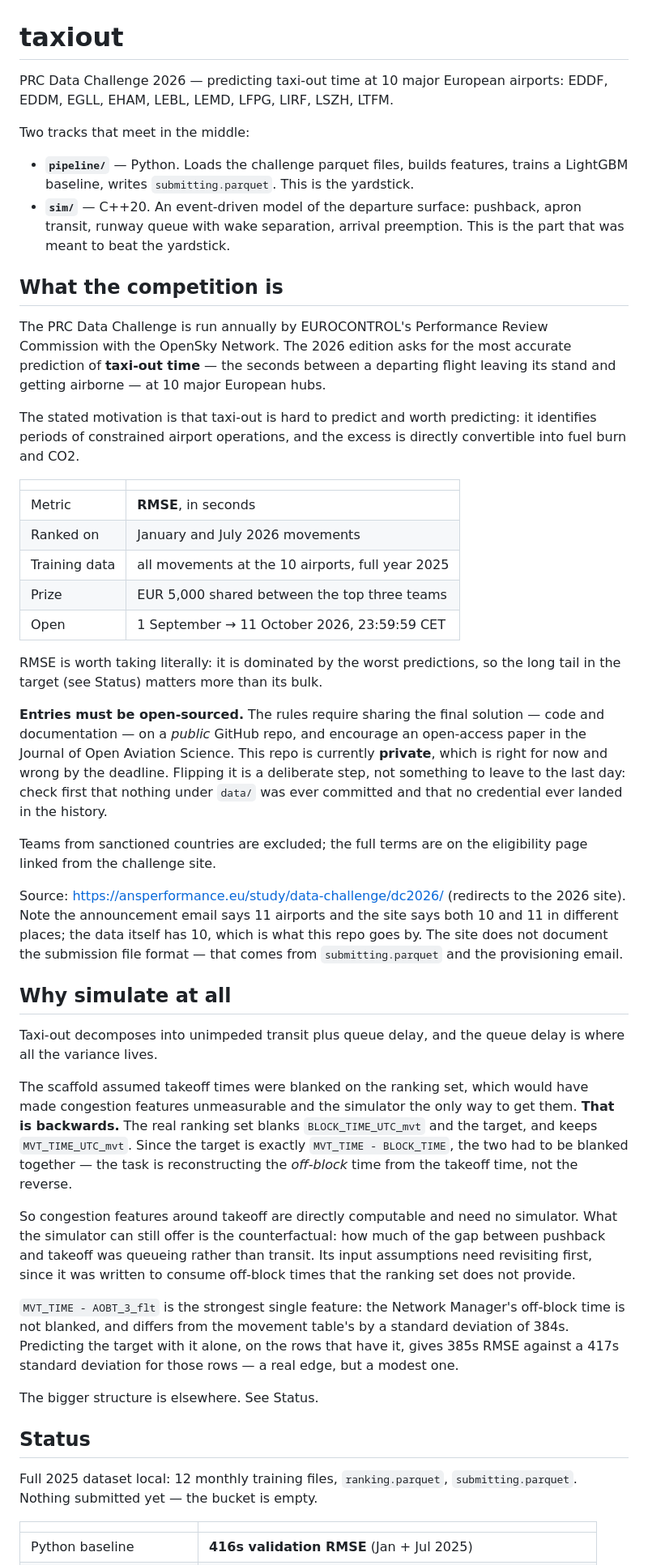
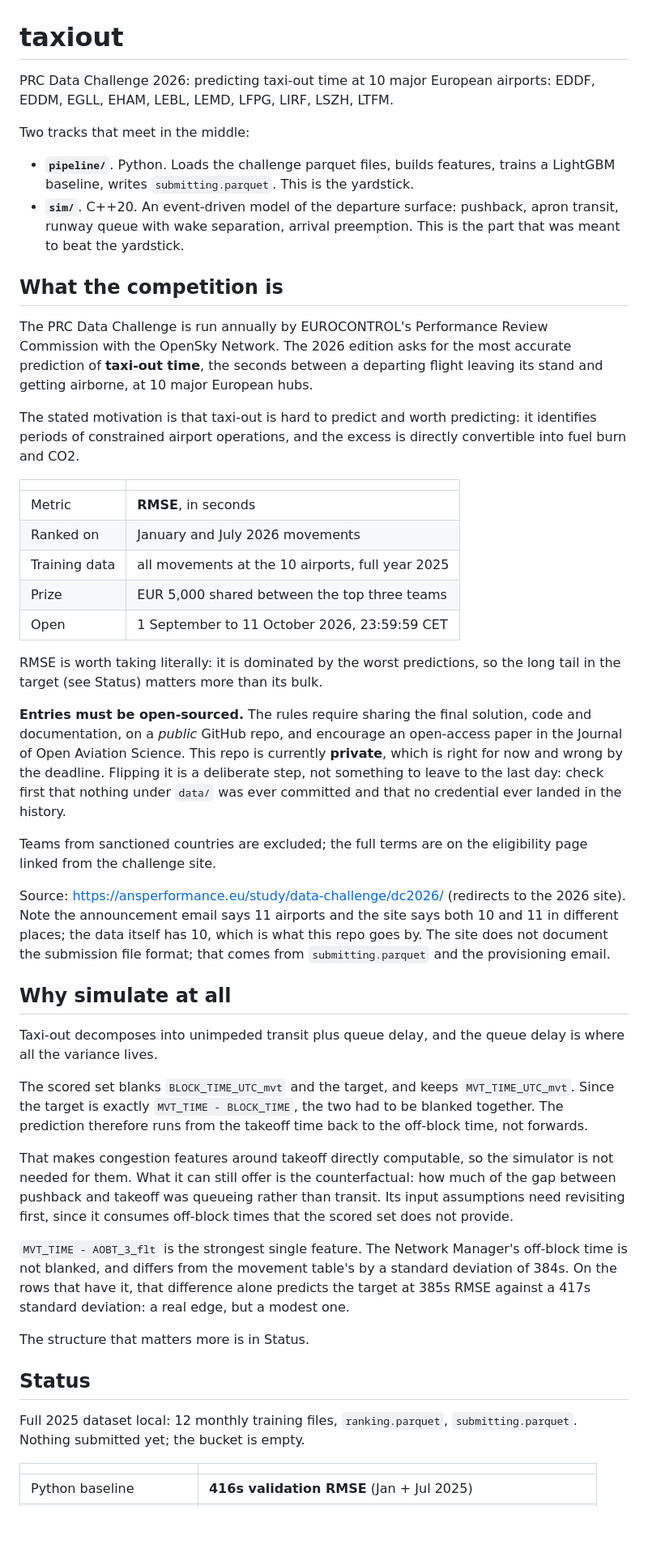
Before and after one commit to joris-decombe/taxiout, a Markdown page: README.md, the part around one of its changes. Shown at 81% size. GitHub-like rendering; blank space fills up the shorter version.

```diff
--- a/README.md
+++ b/README.md
@@ -1,13 +1,13 @@
 # taxiout
 
-PRC Data Challenge 2026 — predicting taxi-out time at 10 major European
+PRC Data Challenge 2026: predicting taxi-out time at 10 major European
 airports: EDDF, EDDM, EGLL, EHAM, LEBL, LEMD, LFPG, LIRF, LSZH, LTFM.
 
 Two tracks that meet in the middle:
 
-- **`pipeline/`** — Python. Loads the challenge parquet files, builds features,
+- **`pipeline/`**. Python. Loads the challenge parquet files, builds features,
   trains a LightGBM baseline, writes `submitting.parquet`. This is the yardstick.
-- **`sim/`** — C++20. An event-driven model of the departure surface: pushback,
+- **`sim/`**. C++20. An event-driven model of the departure surface: pushback,
   apron transit, runway queue with wake separation, arrival preemption. This is
   the part that was meant to beat the yardstick.
 
@@ -15,8 +15,8 @@ Two tracks that meet in the middle:
 
 The PRC Data Challenge is run annually by EUROCONTROL's Performance Review
 Commission with the OpenSky Network. The 2026 edition asks for the most
-accurate prediction of **taxi-out time** — the seconds between a departing
-flight leaving its stand and getting airborne — at 10 major European hubs.
+accurate prediction of **taxi-out time**, the seconds between a departing
+flight leaving its stand and getting airborne, at 10 major European hubs.
 
 The stated motivation is that taxi-out is hard to predict and worth
 predicting: it identifies periods of constrained airport operations, and
@@ -28,13 +28,13 @@ the excess is directly convertible into fuel burn and CO2.
 | Ranked on | January and July 2026 movements |
 | Training data | all movements at the 10 airports, full year 2025 |
 | Prize | EUR 5,000 shared between the top three teams |
-| Open | 1 September → 11 October 2026, 23:59:59 CET |
+| Open | 1 September to 11 October 2026, 23:59:59 CET |
 
 RMSE is worth taking literally: it is dominated by the worst predictions,
 so the long tail in the target (see Status) matters more than its bulk.
 
 **Entries must be open-sourced.** The rules require sharing the final
-solution — code and documentation — on a *public* GitHub repo, and
+solution, code and documentation, on a *public* GitHub repo, and
 encourage an open-access paper in the Journal of Open Aviation Science.
 This repo is currently **private**, which is right for now and wrong by the
 deadline. Flipping it is a deliberate step, not something to leave to the
@@ -48,38 +48,35 @@ Source: <https://ansperformance.eu/study/data-challenge/dc2026/> (redirects
 to the 2026 site). Note the announcement email says 11 airports and the
 site says both 10 and 11 in different places; the data itself has 10, which
 is what this repo goes by. The site does not document the submission file
-format — that comes from `submitting.parquet` and the provisioning email.
+format; that comes from `submitting.parquet` and the provisioning email.
 
 ## Why simulate at all
 
 Taxi-out decomposes into unimpeded transit plus queue delay, and the queue
 delay is where all the variance lives.
 
-The scaffold assumed takeoff times were blanked on the ranking set, which would
-have made congestion features unmeasurable and the simulator the only way to
-get them. **That is backwards.** The real ranking set blanks
-`BLOCK_TIME_UTC_mvt` and the target, and keeps `MVT_TIME_UTC_mvt`. Since the
-target is exactly `MVT_TIME - BLOCK_TIME`, the two had to be blanked together —
-the task is reconstructing the *off-block* time from the takeoff time, not the
-reverse.
+The scored set blanks `BLOCK_TIME_UTC_mvt` and the target, and keeps
+`MVT_TIME_UTC_mvt`. Since the target is exactly `MVT_TIME - BLOCK_TIME`, the
+two had to be blanked together. The prediction therefore runs from the
+takeoff time back to the off-block time, not forwards.
 
-So congestion features around takeoff are directly computable and need no
-simulator. What the simulator can still offer is the counterfactual: how much
-of the gap between pushback and takeoff was queueing rather than transit. Its
-input assumptions need revisiting first, since it was written to consume
-off-block times that the ranking set does not provide.
+That makes congestion features around takeoff directly computable, so the
+simulator is not needed for them. What it can still offer is the
+counterfactual: how much of the gap between pushback and takeoff was
+queueing rather than transit. Its input assumptions need revisiting first,
+since it consumes off-block times that the scored set does not provide.
 
-`MVT_TIME - AOBT_3_flt` is the strongest single feature: the Network
+`MVT_TIME - AOBT_3_flt` is the strongest single feature. The Network
 Manager's off-block time is not blanked, and differs from the movement
-table's by a standard deviation of 384s. Predicting the target with it
-alone, on the rows that have it, gives 385s RMSE against a 417s standard
-deviation for those rows — a real edge, but a modest one.
+table's by a standard deviation of 384s. On the rows that have it, that
+difference alone predicts the target at 385s RMSE against a 417s standard
+deviation: a real edge, but a modest one.
 
-The bigger structure is elsewhere. See Status.
+The structure that matters more is in Status.
 ## Status
 
 Full 2025 dataset local: 12 monthly training files, `ranking.parquet`,
-`submitting.parquet`. Nothing submitted yet — the bucket is empty.
+`submitting.parquet`. Nothing submitted yet; the bucket is empty.
 
 | | |
 |---|---|
```
Also changed, not shown: other parts of README.md (+13 -13 lines), CLAUDE.md (+9 -9 lines).
